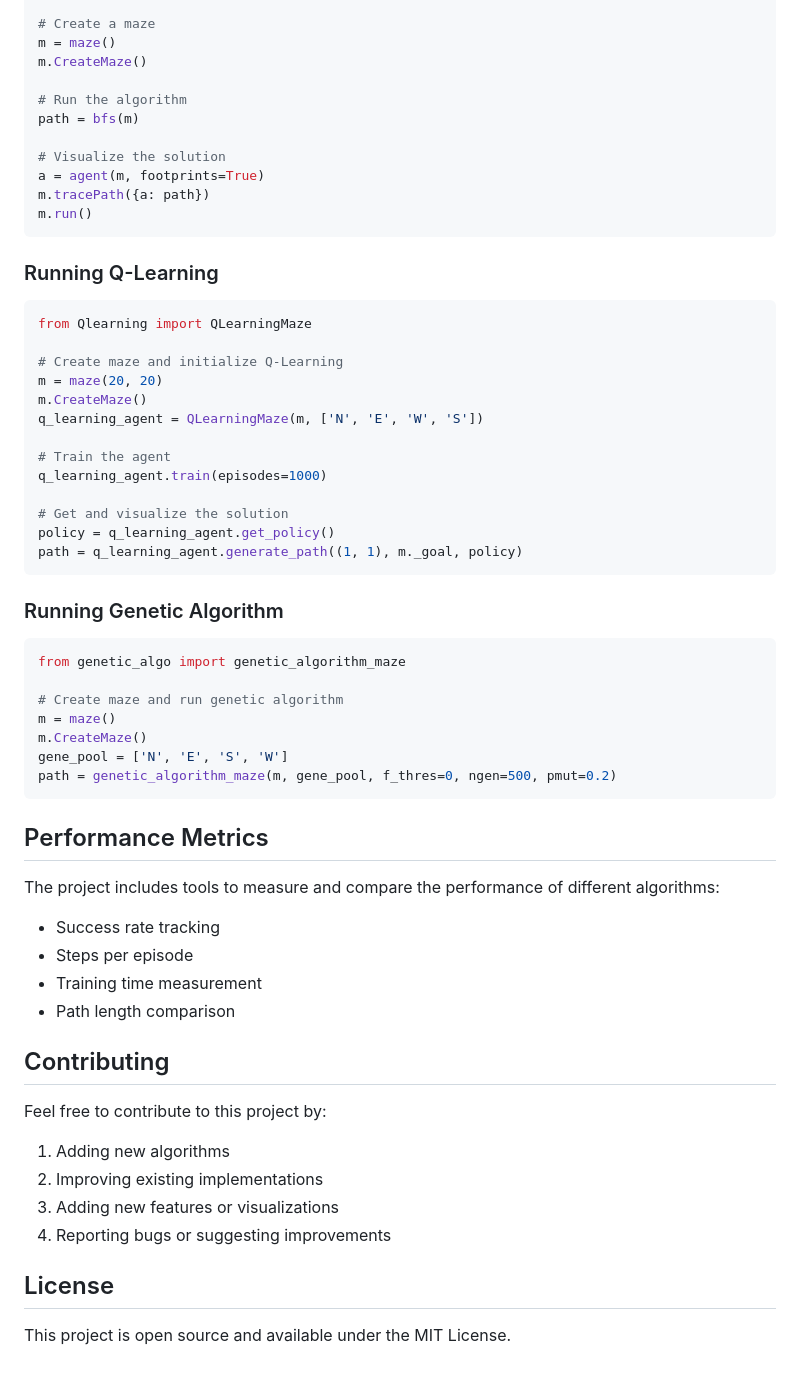
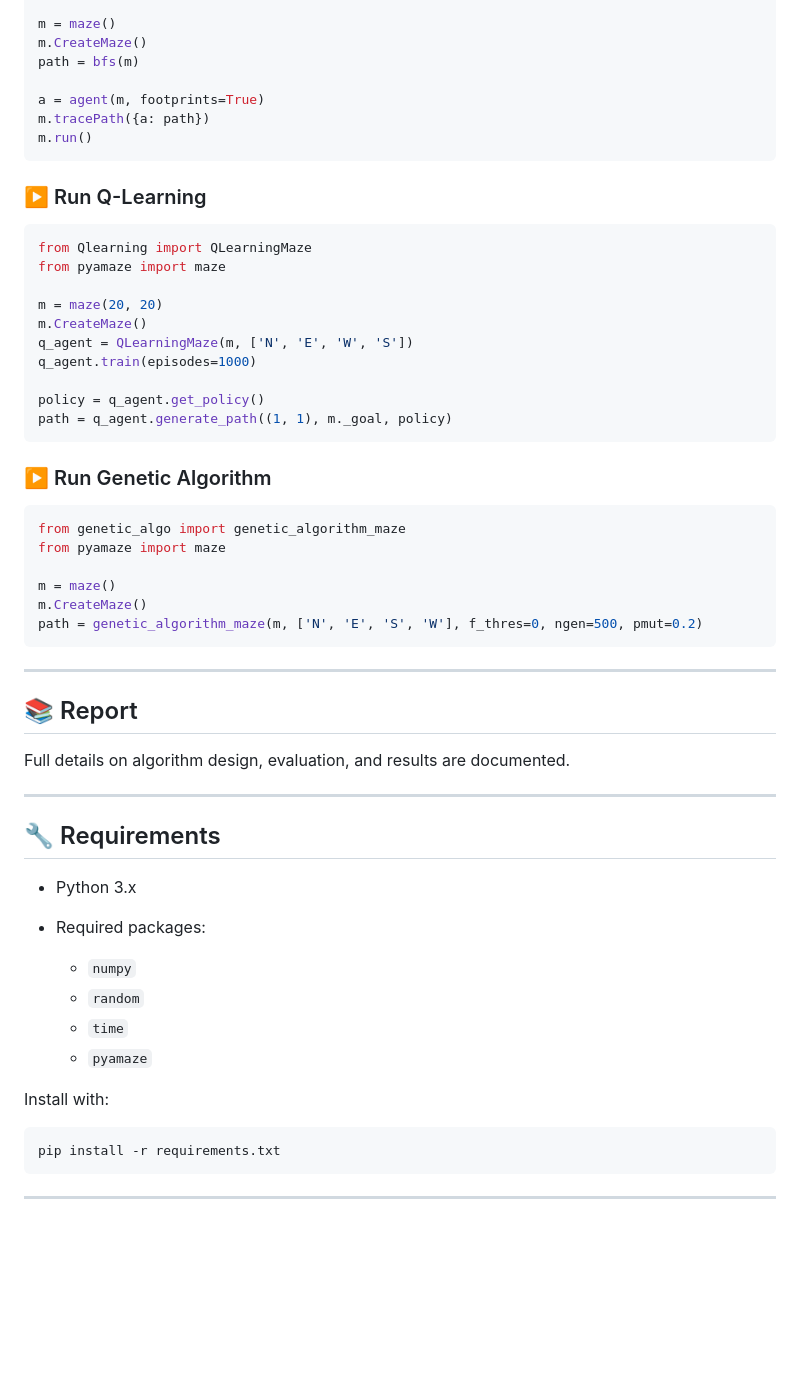
Before and after one commit to AbdelazizElHelaly11/Maze-Solving-Algorithm, a Markdown page: README.md, the part around one of its changes. Rendered like a GitHub page; blank space fills up the shorter version.

````diff
--- a/README.md
+++ b/README.md
@@ -63,63 +86,62 @@ from BFS import bfs  # or any other algorithm
 
-# Create a maze
 m = maze()
 m.CreateMaze()
-
-# Run the algorithm
 path = bfs(m)
 
-# Visualize the solution
 a = agent(m, footprints=True)
 m.tracePath({a: path})
 m.run()
 ```
 
-### Running Q-Learning
+### ▶️ Run Q-Learning
 
 ```python
 from Qlearning import QLearningMaze
+from pyamaze import maze
 
-# Create maze and initialize Q-Learning
 m = maze(20, 20)
 m.CreateMaze()
-q_learning_agent = QLearningMaze(m, ['N', 'E', 'W', 'S'])
+q_agent = QLearningMaze(m, ['N', 'E', 'W', 'S'])
+q_agent.train(episodes=1000)
 
-# Train the agent
-q_learning_agent.train(episodes=1000)
-
-# Get and visualize the solution
-policy = q_learning_agent.get_policy()
-path = q_learning_agent.generate_path((1, 1), m._goal, policy)
+policy = q_agent.get_policy()
+path = q_agent.generate_path((1, 1), m._goal, policy)
 ```
 
-### Running Genetic Algorithm
+### ▶️ Run Genetic Algorithm
 
 ```python
 from genetic_algo import genetic_algorithm_maze
+from pyamaze import maze
 
-# Create maze and run genetic algorithm
 m = maze()
 m.CreateMaze()
-gene_pool = ['N', 'E', 'S', 'W']
-path = genetic_algorithm_maze(m, gene_pool, f_thres=0, ngen=500, pmut=0.2)
+path = genetic_algorithm_maze(m, ['N', 'E', 'S', 'W'], f_thres=0, ngen=500, pmut=0.2)
 ```
 
-## Performance Metrics
+---
 
-The project includes tools to measure and compare the performance of different algorithms:
-- Success rate tracking
-- Steps per episode
-- Training time measurement
-- Path length comparison
 
-## Contributing
+## 📚 Report
 
-Feel free to contribute to this project by:
-1. Adding new algorithms
-2. Improving existing implementations
-3. Adding new features or visualizations
-4. Reporting bugs or suggesting improvements
+Full details on algorithm design, evaluation, and results are documented.
 
-## License
+---
 
-This project is open source and available under the MIT License.
+## 🔧 Requirements
+
+* Python 3.x
+* Required packages:
+
+  * `numpy`
+  * `random`
+  * `time`
+  * `pyamaze`
+
+Install with:
+
+```bash
+pip install -r requirements.txt
+```
+
+---
````
Also changed, not shown: other parts of README.md (+68 -45 lines).
